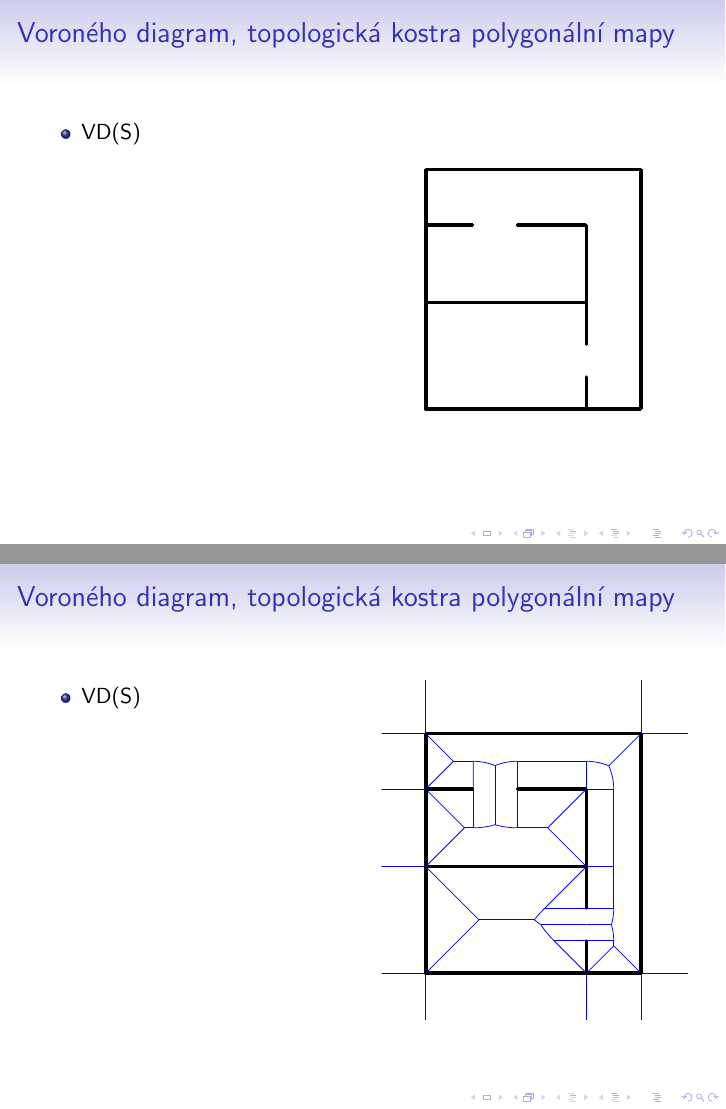
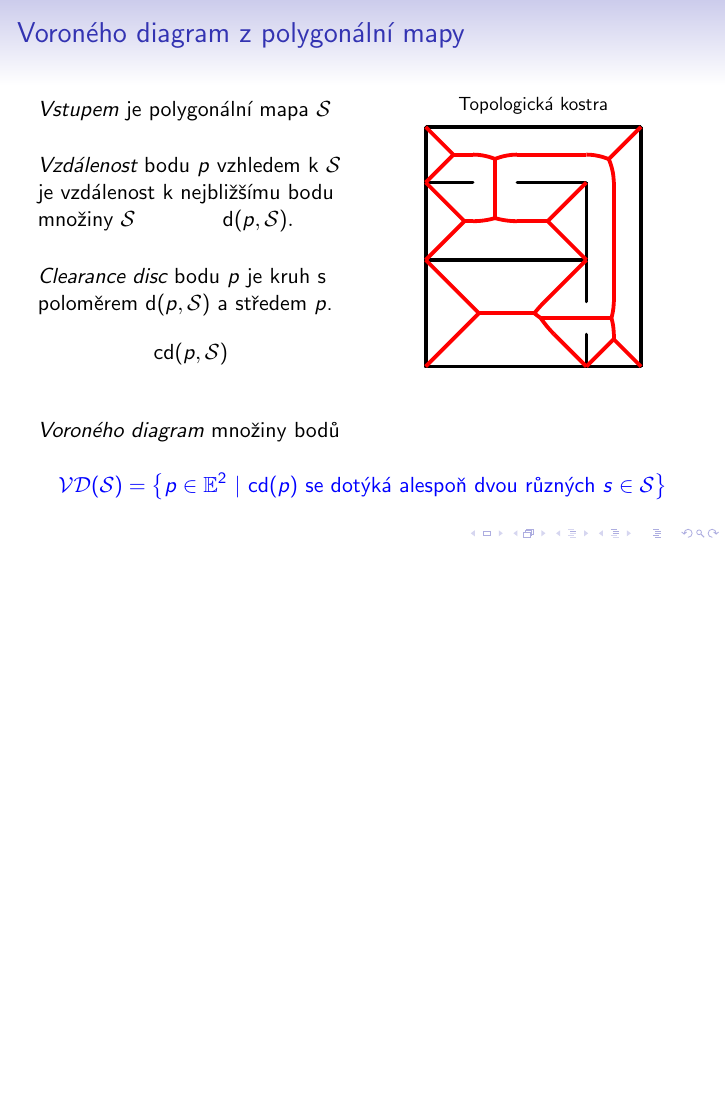
Before and after one commit to filipjares/mkr, LaTeX slides (presentation/prezentace.tex): pages 5 and 6 of 21 before the commit and page 13 of 27 after it, the two joined at a grey line, the shorter picture padded with empty space. Compiled offline with pdfLaTeX; a LaTeX package or settings file that is missing is left out.

Commit message:
Presentation: Explaining Voronoi diagram

```diff
--- a/presentation/prezentace.tex
+++ b/presentation/prezentace.tex
@@ -107,13 +108,34 @@
 
 \section{Voroného diagram}
 \begin{frame}
-	\frametitle{Voroného diagram, topologická kostra polygonální mapy}
+	\frametitle{Voroného diagram z polygonální mapy}
 
 	\begin{columns}[T]
 		\begin{column}{0.5\textwidth}
-			\begin{itemize}
-				\item VD(S)
-			\end{itemize}
+			\vskip 3ex
+			\emph{Vstupem} je polygonální mapa $\mathcal S$
+
+			\vskip 3ex
+
+			\pause
+
+			\emph{Vzdálenost} bodu $p$ vzhledem k $\mathcal S$ je
+			vzdálenost k nejbližšímu bodu množiny
+			$\mathcal S \qquad\qquad \mathsf{d}(p,\mathcal{S}). $
+
+			\vskip 3ex
+
+			\pause
+
+			\emph{Clearance disc} bodu $p$ je kruh s poloměrem
+			$\mathsf{d}(p,\mathcal{S})$ a středem $p$.
+				$$ \mathsf{cd}(p,\mathcal{S}) $$
+
+			\vskip 3ex
+
+			\pause \pause \pause \pause \pause
+
+			\emph{Voroného diagram} množiny bodů
+
 		\end{column}
 		\begin{column}{0.5\textwidth}
-			\includegraphics[width=1\textwidth,clip=true,trim=147pt 165pt 289pt 502pt]{images/vd_01.pdf}
@@ -120,19 +151,7 @@
 		\end{column}
 	\end{columns}
-\end{frame}
-\begin{frame}
-	\frametitle{Voroného diagram, topologická kostra polygonální mapy}
 
-	\begin{columns}[T]
-		\begin{column}{0.5\textwidth}
-			\begin{itemize}
-				\item VD(S)
-			\end{itemize}
-		\end{column}
-		\begin{column}{0.5\textwidth}
-			\includegraphics[width=1\textwidth,clip=true,trim=147pt 165pt 289pt 502pt]{images/vd_02.pdf}
-		\end{column}
-	\end{columns}
-\end{frame}
-\begin{frame}
-	\frametitle{Voroného diagram, topologická kostra polygonální mapy}
+	\color{blue}{
+	$$ \mathcal{VD}(\mathcal{S}) =
+		\left\{ p \in \mathbb{E}^2 \ | \
+		\mathsf{cd}(p) \text{ se dotýká alespoň dvou různých}\ s \in \mathcal{S} \right\}
@@ -139 +159,2 @@
 
+	\pause
```
Also changed, not shown: presentation/images/01-vd-empty.pdf (added), presentation/images/02-vd-point.pdf (added), presentation/images/03-vd-point_with_disk.pdf (added), presentation/images/04-point_2.pdf (added), presentation/images/05-point_3.pdf (added), presentation/images/06-point_4.pdf (added), presentation/images/07-point_5.pdf (added), presentation/images/08-vd.pdf (added), presentation/images/09-wmat.pdf (added), presentation/images/line_segment-01-endpoint_and_rest_of_line.pdf (added), presentation/images/line_segment-02-corner_detail.pdf (added), presentation/images/vd_01.pdf (deleted), presentation/images/vd_02.pdf (deleted), presentation/images/vd_03.pdf (deleted), 2 more files, 1 other file.
